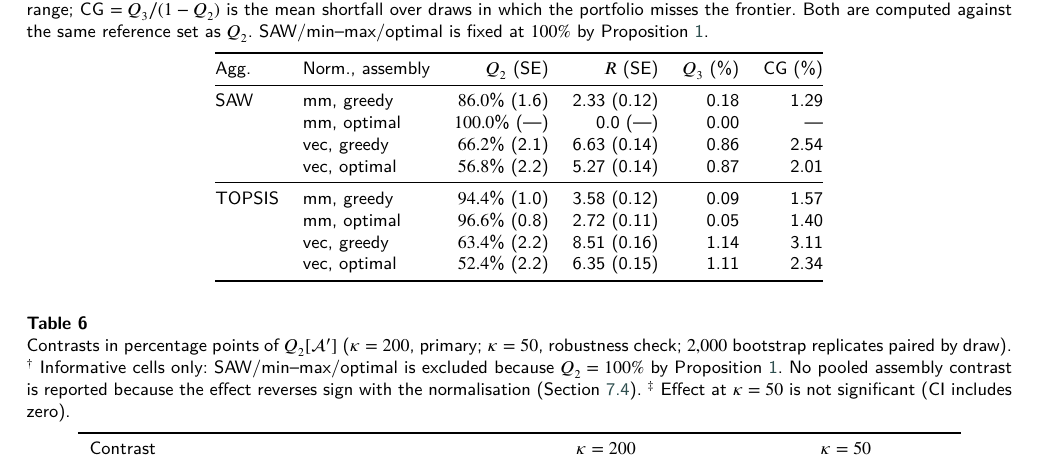
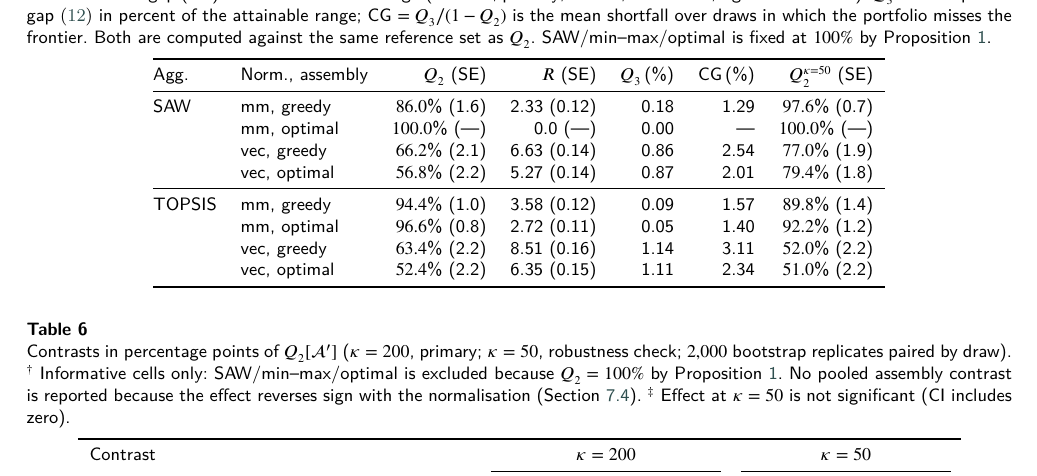
Before and after one commit to Jazancort/mcdm-landfill-pareto-paper, a LaTeX paper (main.tex): part of page 22 of 33, cut so that both start at the same text. Compiled offline with XeLaTeX; a LaTeX package or settings file that is missing is left out.

Commit message:
feat(§4.01): add kappa=50 Q2 column to Table 5 (tab:factorial); 16 new macros verified from raw data

```diff
--- a/main.tex
+++ b/main.tex
@@ -2079,26 +2079,27 @@ into the upper tail of the portfolio-quality distribution.
 
 \begin{table*}[!t]
 \centering\small
-\caption{$Q_2[A']$ with standard error (SE) in parentheses, value regret~$R$~\eqref{eq:R} (percentage of achievable $V$-range, SE in parentheses), $Q_3$ and conditional gap (CG) for the balanced $2^3$ design
-($\kappa=200$, $\ndraws$ draws). $Q_3$ is the expected gap~\eqref{eq:Q3} in
+\caption{$Q_2[\mathcal{A}']$ with standard error (SE) in parentheses, value regret~$R$~\eqref{eq:R} (percentage of achievable $V$-range, SE in parentheses), $Q_3$ and conditional gap (CG) for the balanced $2^3$ design
+($\kappa=200$, primary; $\kappa=50$, robustness, rightmost column).
+$Q_3$ is the expected gap~\eqref{eq:Q3} in
 percent of the attainable range; CG $= Q_3/(1-Q_2)$ is the mean shortfall
 over draws in which the portfolio misses the frontier. Both are computed
 against the same reference set as $Q_2$. SAW/min--max/optimal is fixed at
 $100\%$ by Proposition~\ref{prop:p1:stmt}.}
 \label{tab:factorial}
-\begin{tabular}{@{}llrrrr@{}}
+\begin{tabular}{@{}llrrrrrr@{}}
 \toprule
-Agg. & Norm., assembly & $Q_2$~(SE) & $R$~(SE) & $Q_3$~(\%) & CG~(\%) \\
+Agg. & Norm., assembly & $Q_2$ (SE) & $R$ (SE) & $Q_3$\,(\%) & CG\,(\%) & $Q_2^{\kappa=50}$ (SE)\\
 \midrule
-SAW    & mm, greedy   & $\QtwommGreedy$\% (\QtwoSEmmGreedy)  & \RegrSAWmmGrd{} (\RegrSAWmmGrdSE) & \QthreeSAWmmGrdPct   & \CondGapSAWmmGrd   \\
-       & mm, optimal  & $\QtwommOptimal$\% ({---})            & \RegrSAWmmOpt{} ({---})           & \QthreeSAWmmOptPct   & {---}              \\
-       & vec, greedy  & $\QtwovecGreedy$\% (\QtwoSEvecGreedy) & \RegrSAWvecGrd{} (\RegrSAWvecGrdSE) & \QthreeSAWvecGrdPct  & \CondGapSAWvecGrd  \\
-       & vec, optimal & $\QtwovecOptimal$\% (\QtwoSEvecOptimal) & \RegrSAWvecOpt{} (\RegrSAWvecOptSE) & \QthreeSAWvecOptPct  & \CondGapSAWvecOpt  \\
+SAW    & mm, greedy   & $\QtwommGreedy$\% (\QtwoSEmmGreedy)  & \RegrSAWmmGrd{} (\RegrSAWmmGrdSE) & \QthreeSAWmmGrdPct   & \CondGapSAWmmGrd   & $\QtwommGreedyKfifty$\% (\QtwoSEmmGreedyKfifty) \\
+       & mm, optimal  & $\QtwommOptimal$\% ({---})            & \RegrSAWmmOpt{} ({---})           & \QthreeSAWmmOptPct   & {---}              & $\QtwommOptimalKfifty$\% ({---}) \\
+       & vec, greedy  & $\QtwovecGreedy$\% (\QtwoSEvecGreedy) & \RegrSAWvecGrd{} (\RegrSAWvecGrdSE) & \QthreeSAWvecGrdPct  & \CondGapSAWvecGrd  & $\QtwovecGreedyKfifty$\% (\QtwoSEvecGreedyKfifty) \\
+       & vec, optimal & $\QtwovecOptimal$\% (\QtwoSEvecOptimal) & \RegrSAWvecOpt{} (\RegrSAWvecOptSE) & \QthreeSAWvecOptPct  & \CondGapSAWvecOpt  & $\QtwovecOptimalKfifty$\% (\QtwoSEvecOptimalKfifty) \\
 \midrule
-TOPSIS & mm, greedy   & $\QtwoTOPSISmmGrd$\% (\QtwoSETOPSISmmGrd)  & \RegrTOPSISmmGrd{} (\RegrTOPSISmmGrdSE) & \QthreeTOPSISmmGrdPct  & \CondGapTOPSISmmGrd  \\
-       & mm, optimal  & $\QtwoTOPSISmmOpt$\% (\QtwoSETOPSISmmOpt)  & \RegrTOPSISmmOpt{} (\RegrTOPSISmmOptSE) & \QthreeTOPSISmmOptPct  & \CondGapTOPSISmmOpt  \\
-       & vec, greedy  & $\QtwoTOPSISvecGrd$\% (\QtwoSETOPSISvecGrd) & \RegrTOPSISvecGrd{} (\RegrTOPSISvecGrdSE) & \QthreeTOPSISvecGrdPct & \CondGapTOPSISvecGrd \\
-       & vec, optimal & $\QtwoTOPSISvecOpt$\% (\QtwoSETOPSISvecOpt) & \RegrTOPSISvecOpt{} (\RegrTOPSISvecOptSE) & \QthreeTOPSISvecOptPct & \CondGapTOPSISvecOpt \\
+TOPSIS & mm, greedy   & $\QtwoTOPSISmmGrd$\% (\QtwoSETOPSISmmGrd)  & \RegrTOPSISmmGrd{} (\RegrTOPSISmmGrdSE) & \QthreeTOPSISmmGrdPct  & \CondGapTOPSISmmGrd  & $\QtwoTOPSISmmGrdKfifty$\% (\QtwoSETOPSISmmGrdKfifty) \\
+       & mm, optimal  & $\QtwoTOPSISmmOpt$\% (\QtwoSETOPSISmmOpt)  & \RegrTOPSISmmOpt{} (\RegrTOPSISmmOptSE) & \QthreeTOPSISmmOptPct  & \CondGapTOPSISmmOpt  & $\QtwoTOPSISmmOptKfifty$\% (\QtwoSETOPSISmmOptKfifty) \\
+       & vec, greedy  & $\QtwoTOPSISvecGrd$\% (\QtwoSETOPSISvecGrd) & \RegrTOPSISvecGrd{} (\RegrTOPSISvecGrdSE) & \QthreeTOPSISvecGrdPct & \CondGapTOPSISvecGrd & $\QtwoTOPSISvecGrdKfifty$\% (\QtwoSETOPSISvecGrdKfifty) \\
+       & vec, optimal & $\QtwoTOPSISvecOpt$\% (\QtwoSETOPSISvecOpt) & \RegrTOPSISvecOpt{} (\RegrTOPSISvecOptSE) & \QthreeTOPSISvecOptPct & \CondGapTOPSISvecOpt & $\QtwoTOPSISvecOptKfifty$\% (\QtwoSETOPSISvecOptKfifty) \\
 \bottomrule
 \end{tabular}
 \end{table*}
```
Also changed, not shown: macros.tex (+17 -0 lines).
